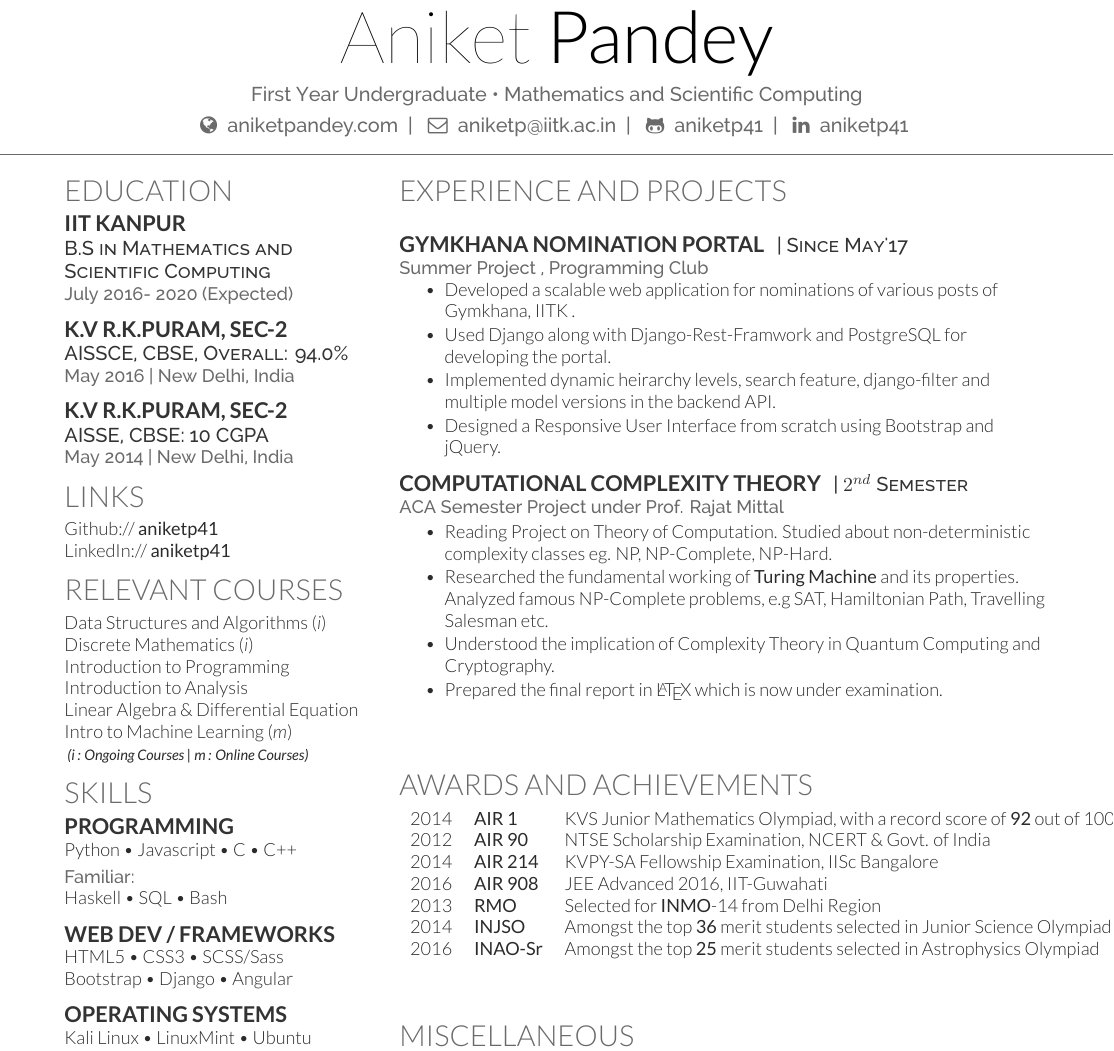
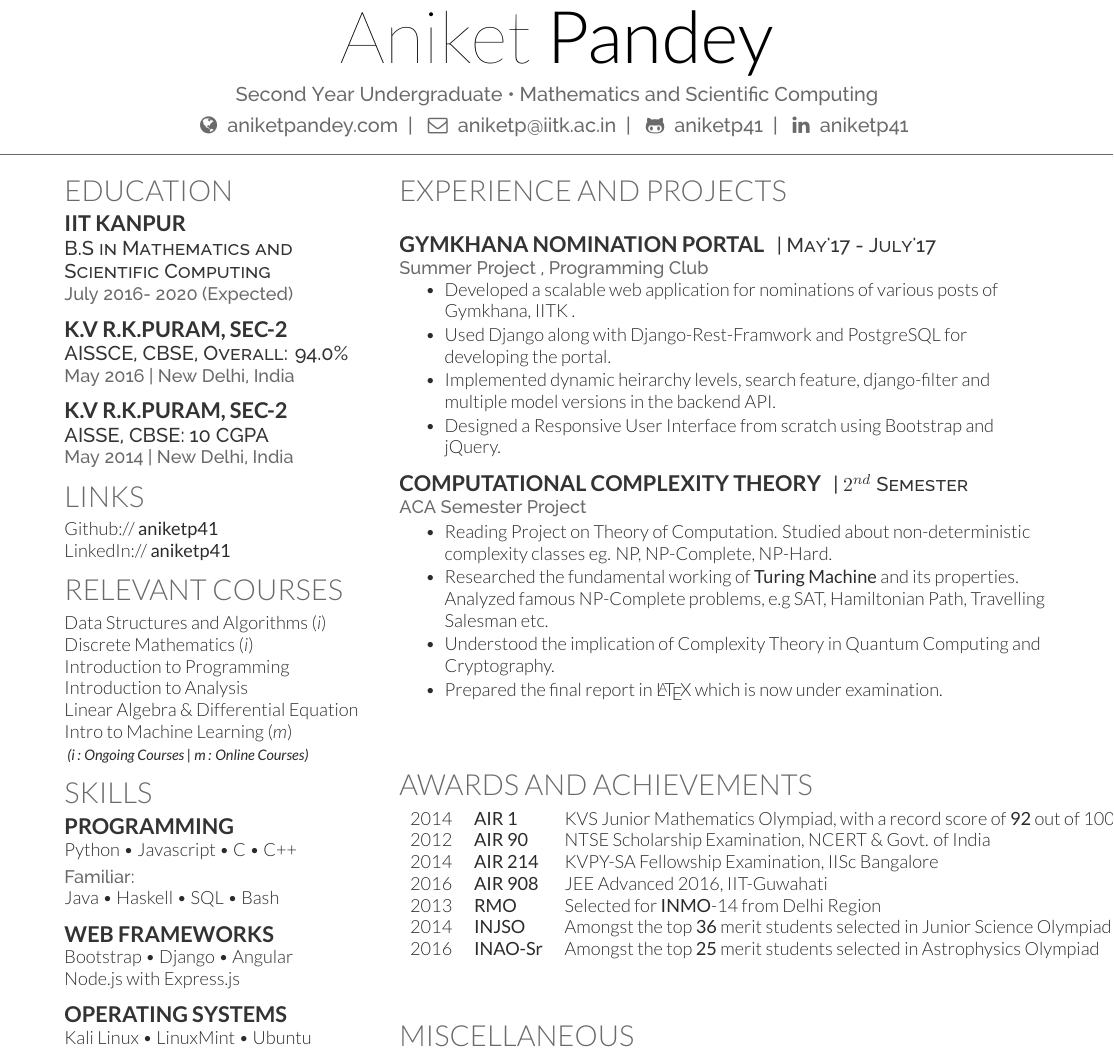
Before and after one commit to aniketp/resume, a LaTeX CV (resume/resume.tex): part of the page, cut so that both start at the same text. The pictures show the PDF file resume/resume.pdf that the author committed with the source.

Commit message:
Added node.js

```diff
--- a/resume/resume.tex
+++ b/resume/resume.tex
@@ -57,7 +57,7 @@
 
 \ifdefined\cvprint
 \namesection{Aniket}{Pandey}{%
-  First Year Undergraduate \textbullet{} Mathematics and Scientific Computing \\ \vspace{5pt}
+  Second Year Undergraduate \textbullet{} Mathematics and Scientific Computing \\ \vspace{5pt}
   \faGlobe\enspace\urlstyle{same}\href{http://aniketpandey.com}{aniketpandey.com}%
   \enspace| \enspace%
   \faEnvelopeO\enspace\href{mailto:aniketp@iitk.ac.in}{aniketp@iitk.ac.in}%
@@ -138,11 +138,11 @@ Intro to Machine Learning (\textit{m})
 Python \textbullet{} Javascript \textbullet{} C \textbullet{} C++ \\
  \vspace{0.1 cm}
 \location{Familiar:}
-Haskell \textbullet{} SQL \textbullet{} Bash \\
+Java \textbullet{} Haskell \textbullet{} SQL \textbullet{} Bash \\
 \vspace{0.3 cm}
-\subsection{Web Dev / Frameworks}
-HTML5 \textbullet{} CSS3 \textbullet{}  SCSS/Sass \\
+\subsection{Web Frameworks}
 Bootstrap \textbullet{} Django \textbullet{} Angular \\
+Node.js with Express.js \\
 \vspace{0.3 cm}
 \subsection{Operating Systems}
 Kali Linux \textbullet{} LinuxMint \textbullet{} Ubuntu \\
@@ -178,7 +178,7 @@ Machine Learning  \textbullet{} Cryptography\\
 \section{Experience and Projects}
 \vspace{0.4 cm}
 \runsubsection{Gymkhana Nomination Portal}
-\descript{| Since May'17}
+\descript{| May'17 - July'17}
 \location{Summer Project , Programming Club}
 \vspace{\topsep} % Hacky fix for awkward extra vertical space
 \begin{tightemize}
@@ -190,7 +190,7 @@ Machine Learning  \textbullet{} Cryptography\\
 \vspace{0.2 cm}
 \runsubsection{Computational Complexity Theory}
 \descript{| $2^{nd}$ Semester }
-\location{ACA Semester Project under \textit{Prof. Rajat Mittal}}
+\location{ACA Semester Project}
 \begin{tightemize}
   \item Reading Project on Theory of Computation. Studied about non-deterministic complexity classes eg. NP, NP-Complete, NP-Hard.
   \item Researched the fundamental working of \textbf{Turing Machine} and its properties. Analyzed famous NP-Complete problems, e.g SAT, Hamiltonian Path, Travelling Salesman etc.
```
Also changed, not shown: resume/resume.pdf, resume/resume.tex (2 more changed lines).
